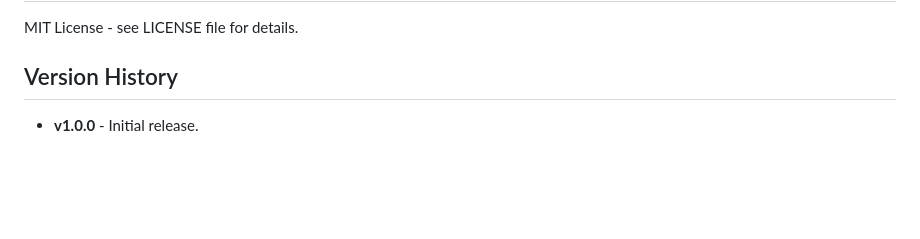
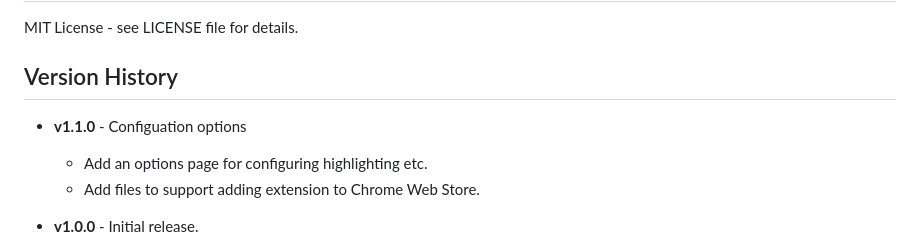
Before and after one commit to hubwriter/dash-highlighter, a Markdown page: README.md, the part around the change. Drawn GitHub-style; blank space fills up the shorter version.

Commit message:
Update version history

```diff
--- a/README.md
+++ b/README.md
@@ -122,6 +122,10 @@ MIT License - see LICENSE file for details.
 
 ## Version History
 
+- **v1.1.0** - Configuation options
+  - Add an options page for configuring highlighting etc.
+  - Add files to support adding extension to Chrome Web Store.
+
 - **v1.0.0** - Initial release.
   - Basic en dash and em dash highlighting.
   - GitHub-only scope.
```
